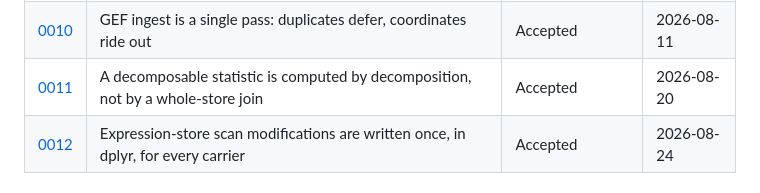
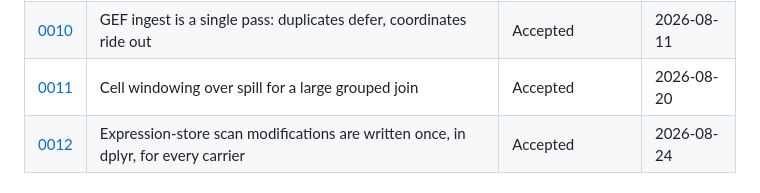
Before and after one commit to giotto-suite/GiottoDisk, a Markdown page: adr/README.md, the part around the change. Rendered like a GitHub page.

```diff
--- a/adr/README.md
+++ b/adr/README.md
@@ -84,7 +84,7 @@ least one.
 | [0008](0008-axis-predicate-shapes.md) | Arrow axis predicates never add a range "for good measure" | Accepted | 2026-06-12 |
 | [0009](0009-threshold-selects-population.md) | Detection thresholds gate counts, not magnitudes | Accepted | 2026-08-07 |
 | [0010](0010-gef-ingest-is-one-pass.md) | GEF ingest is a single pass: duplicates defer, coordinates ride out | Accepted | 2026-08-11 |
-| [0011](0011-cell-windowing-over-spill.md) | A decomposable statistic is computed by decomposition, not by a whole-store join | Accepted | 2026-08-20 |
+| [0011](0011-cell-windowing-over-spill.md) | Cell windowing over spill for a large grouped join | Accepted | 2026-08-20 |
 | [0012](0012-one-predicate-classifier-many-carriers.md) | Expression-store scan modifications are written once, in dplyr, for every carrier | Accepted | 2026-08-24 |
 
 ## Backfill candidates
```
Also changed, not shown: adr/0011-cell-windowing-over-spill.md (+73 -58 lines).
